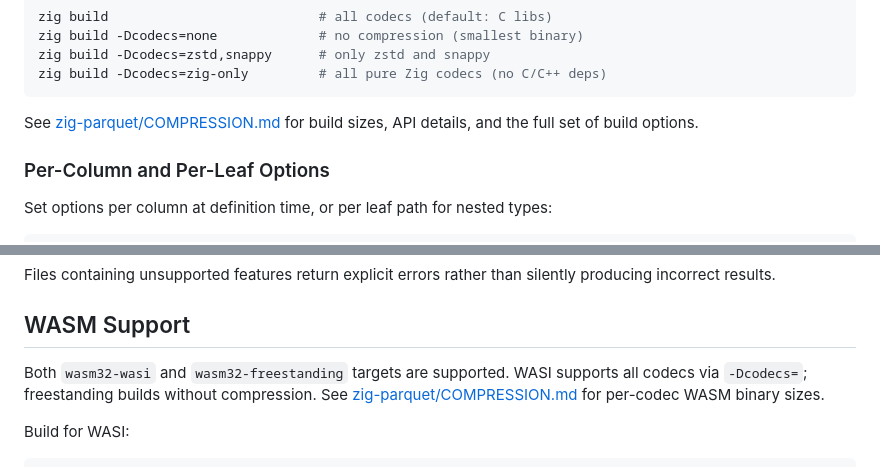
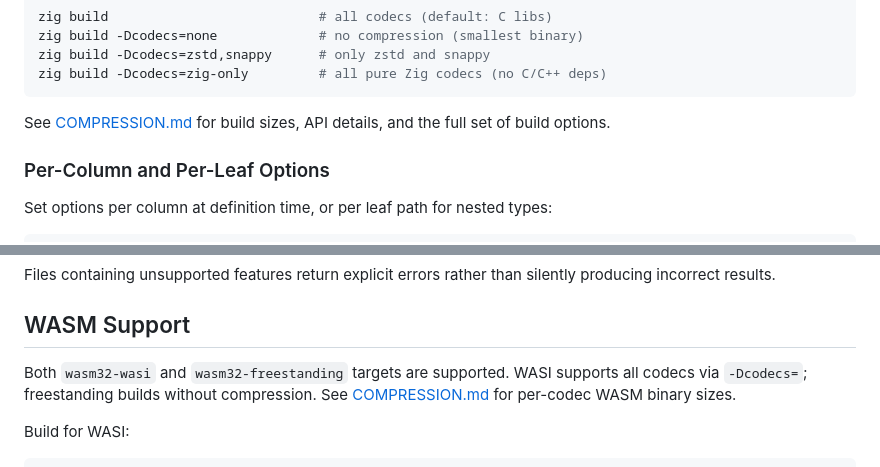
Before and after one commit to akeating/zig-parquet, a Markdown page: README.md, 2 parts joined by grey strips. Rendered like a GitHub page.

Commit message:
Move COMPRESSION.md to project root and update README links

````diff
--- a/README.md
+++ b/README.md
@@ -300,7 +300,7 @@ zig build -Dcodecs=zstd,snappy      # only zstd and snappy
 zig build -Dcodecs=zig-only         # all pure Zig codecs (no C/C++ deps)
 ```
 
-See [zig-parquet/COMPRESSION.md](zig-parquet/COMPRESSION.md) for build sizes, API details, and the full set of build options.
+See [COMPRESSION.md](COMPRESSION.md) for build sizes, API details, and the full set of build options.
 
 ### Per-Column and Per-Leaf Options
 
@@ -391,7 +391,7 @@ Files containing unsupported features return explicit errors rather than silentl
 
 ## WASM Support
 
-Both `wasm32-wasi` and `wasm32-freestanding` targets are supported. WASI supports all codecs via `-Dcodecs=`; freestanding builds without compression. See [zig-parquet/COMPRESSION.md](zig-parquet/COMPRESSION.md) for per-codec WASM binary sizes.
+Both `wasm32-wasi` and `wasm32-freestanding` targets are supported. WASI supports all codecs via `-Dcodecs=`; freestanding builds without compression. See [COMPRESSION.md](COMPRESSION.md) for per-codec WASM binary sizes.
 
 Build for WASI:
 
````
Also changed, not shown: COMPRESSION.md (renamed from zig-parquet/COMPRESSION.md).
